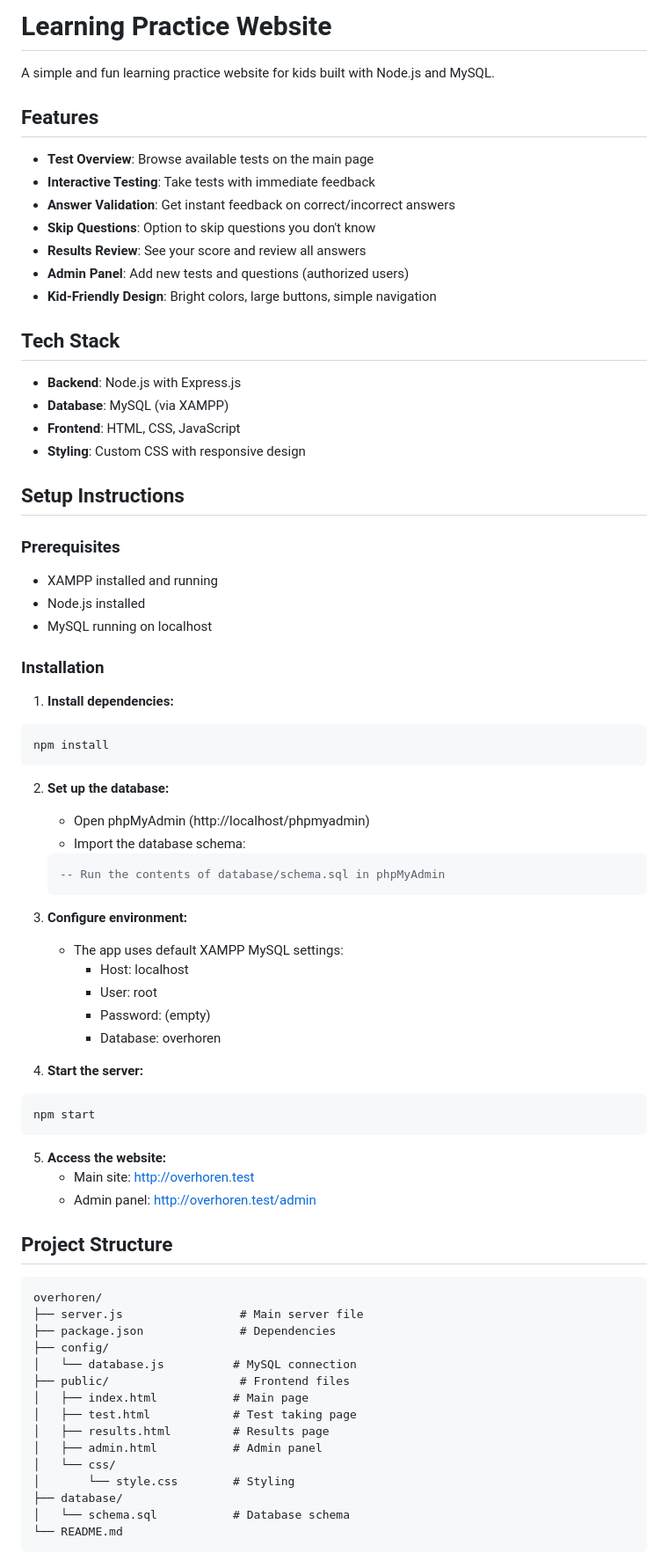
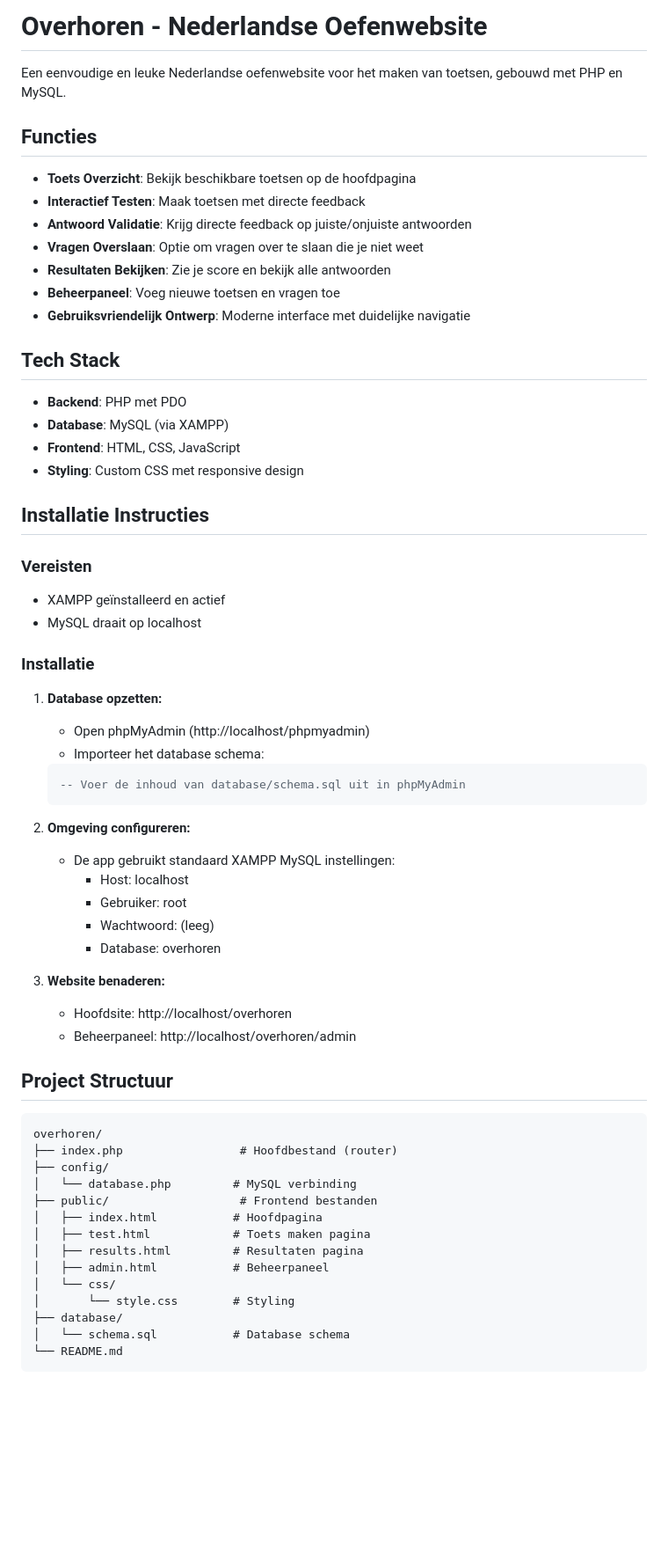
Before and after one commit to moxventura/overhoren, a Markdown page: README.md, the part around the change printed below. Shown: that part at 88% size. Drawn GitHub-style; blank space fills up the shorter version.

````diff
--- a/README.md
+++ b/README.md
@@ -1,74 +1,62 @@
-# Learning Practice Website
+# Overhoren - Nederlandse Oefenwebsite
 
-A simple and fun learning practice website for kids built with Node.js and MySQL.
+Een eenvoudige en leuke Nederlandse oefenwebsite voor het maken van toetsen, gebouwd met PHP en MySQL.
 
-## Features
+## Functies
 
-- **Test Overview**: Browse available tests on the main page
-- **Interactive Testing**: Take tests with immediate feedback
-- **Answer Validation**: Get instant feedback on correct/incorrect answers
-- **Skip Questions**: Option to skip questions you don't know
-- **Results Review**: See your score and review all answers
-- **Admin Panel**: Add new tests and questions (authorized users)
-- **Kid-Friendly Design**: Bright colors, large buttons, simple navigation
+- **Toets Overzicht**: Bekijk beschikbare toetsen op de hoofdpagina
+- **Interactief Testen**: Maak toetsen met directe feedback
+- **Antwoord Validatie**: Krijg directe feedback op juiste/onjuiste antwoorden
+- **Vragen Overslaan**: Optie om vragen over te slaan die je niet weet
+- **Resultaten Bekijken**: Zie je score en bekijk alle antwoorden
+- **Beheerpaneel**: Voeg nieuwe toetsen en vragen toe
+- **Gebruiksvriendelijk Ontwerp**: Moderne interface met duidelijke navigatie
 
 ## Tech Stack
 
-- **Backend**: Node.js with Express.js
+- **Backend**: PHP met PDO
 - **Database**: MySQL (via XAMPP)
 - **Frontend**: HTML, CSS, JavaScript
-- **Styling**: Custom CSS with responsive design
+- **Styling**: Custom CSS met responsive design
 
-## Setup Instructions
+## Installatie Instructies
 
-### Prerequisites
-- XAMPP installed and running
-- Node.js installed
-- MySQL running on localhost
+### Vereisten
+- XAMPP geïnstalleerd en actief
+- MySQL draait op localhost
 
-### Installation
+### Installatie
 
-1. **Install dependencies:**
-```bash
-npm install
-```
-
-2. **Set up the database:**
+1. **Database opzetten:**
    - Open phpMyAdmin (http://localhost/phpmyadmin)
-   - Import the database schema:
+   - Importeer het database schema:
    ```sql
-   -- Run the contents of database/schema.sql in phpMyAdmin
+   -- Voer de inhoud van database/schema.sql uit in phpMyAdmin
    ```
 
-3. **Configure environment:**
-   - The app uses default XAMPP MySQL settings:
+2. **Omgeving configureren:**
+   - De app gebruikt standaard XAMPP MySQL instellingen:
      - Host: localhost
-     - User: root
-     - Password: (empty)
+     - Gebruiker: root
+     - Wachtwoord: (leeg)
      - Database: overhoren
 
-4. **Start the server:**
-```bash
-npm start
-```
+3. **Website benaderen:**
+   - Hoofdsite: http://localhost/overhoren
+   - Beheerpaneel: http://localhost/overhoren/admin
 
-5. **Access the website:**
-   - Main site: http://overhoren.test
-   - Admin panel: http://overhoren.test/admin
-
-## Project Structure
+## Project Structuur
 
 ```
 overhoren/
-├── server.js                 # Main server file
-├── package.json              # Dependencies
+├── index.php                 # Hoofdbestand (router)
 ├── config/
-│   └── database.js          # MySQL connection
-├── public/                   # Frontend files
-│   ├── index.html           # Main page
-│   ├── test.html            # Test taking page
-│   ├── results.html         # Results page
-│   ├── admin.html           # Admin panel
+│   └── database.php         # MySQL verbinding
+├── public/                   # Frontend bestanden
+│   ├── index.html           # Hoofdpagina
+│   ├── test.html            # Toets maken pagina
+│   ├── results.html         # Resultaten pagina
+│   ├── admin.html           # Beheerpaneel
 │   └── css/
 │       └── style.css        # Styling
 ├── database/
````
Also changed, not shown: other parts of README.md (+44 -49 lines).
